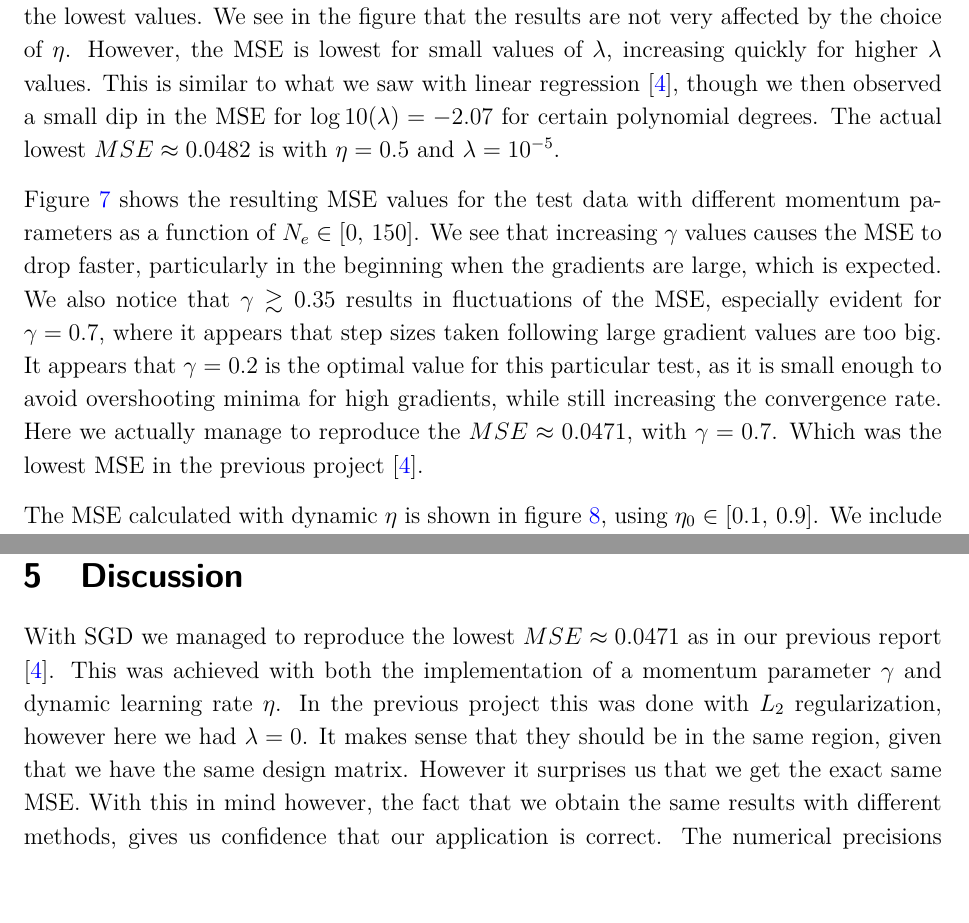
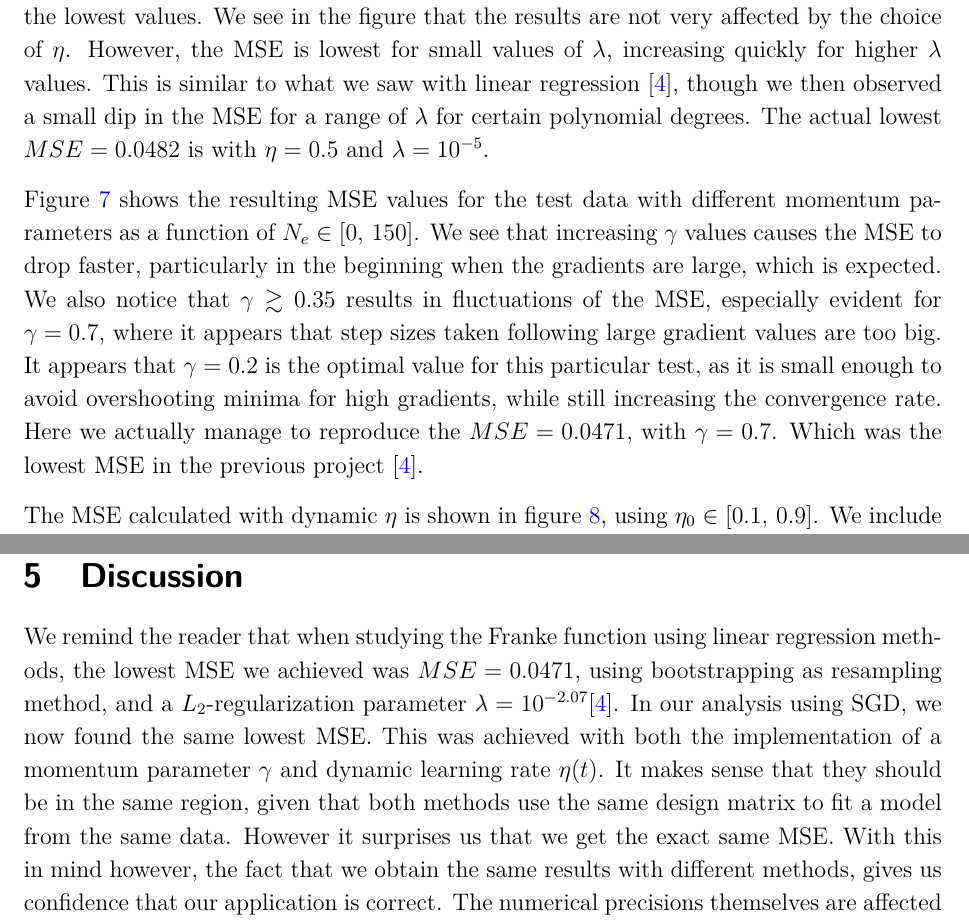
Before and after one commit to sigurdru/FYS-STK4155-Applied-Data-Analysis-and-Machine-Learning, a LaTeX document (project2/tex/project2.tex): two parts of pages 19 and 43 of 45, joined at a grey line, cut so that both start at the same text, the shorter picture padded with empty space. Compiled offline with pdfLaTeX.

Commit message:
update tex

```diff
--- a/project2/tex/project2.tex
+++ b/project2/tex/project2.tex
@@ -405,7 +405,7 @@ The MSE as a function of epochs for different number of minibatches is shown in
 	\label{fig:SGD_Franke_epochs_minibatches}
 \end{figure}
 
-We plot the test MSE after $N_e=150$ epochs with different regularization parameters in figure \ref{fig:SGD_Franke_lambda_eta}. Using the same $\eta$ interval as before and $\lambda\leq1$ we do not set an upper limit on the shown MSE, as we are interested in the general impact of the $\lambda$ values, and not nuances of the lowest values. We see in the figure that the results are not very affected by the choice of $\eta$. However, the MSE is lowest for small values of $\lambda$, increasing quickly for higher $\lambda$ values. This is similar to what we saw with linear regression \cite{project1}, though we then observed a small dip in the MSE for $\log10(\lambda)=-2.07$ for certain polynomial degrees. The actual lowest $MSE \approx 0.0482$ is with $\eta = 0.5$ and $\lambda = 10^{-5}$.
+We plot the test MSE after $N_e=150$ epochs with different regularization parameters in figure \ref{fig:SGD_Franke_lambda_eta}. Using the same $\eta$ interval as before and $\lambda\leq1$ we do not set an upper limit on the shown MSE, as we are interested in the general impact of the $\lambda$ values, and not nuances of the lowest values. We see in the figure that the results are not very affected by the choice of $\eta$. However, the MSE is lowest for small values of $\lambda$, increasing quickly for higher $\lambda$ values. This is similar to what we saw with linear regression \cite{project1}, though we then observed a small dip in the MSE for a range of $\lambda$ for certain polynomial degrees. The actual lowest $MSE = 0.0482$ is with $\eta = 0.5$ and $\lambda = 10^{-5}$.
 
 \begin{figure}[h!]
 	\includegraphics[width=0.9\linewidth]{SGD_Franke/reg_Franke__lambda_eta__Test_MSE__764274.pdf}
@@ -413,7 +413,7 @@ We plot the test MSE after $N_e=150$ epochs with different regularization parame
 	\label{fig:SGD_Franke_lambda_eta}
 \end{figure}
 
-Figure \ref{fig:SGD_Franke_epochs_gamma} shows the resulting MSE values for the test data with different momentum parameters as a function of $N_e\in[0,\,150]$. We see that increasing $\gamma$ values causes the MSE to drop faster, particularly in the beginning when the gradients are large, which is expected. We also notice that $\gamma\gtrsim0.35$ results in fluctuations of the MSE, especially evident for $\gamma=0.7$, where it appears that step sizes taken following large gradient values are too big. It appears that $\gamma=0.2$ is the optimal value for this particular test, as it is small enough to avoid overshooting minima for high gradients, while still increasing the convergence rate. Here we actually manage to reproduce the $MSE \approx 0.0471$, with $\gamma = 0.7$. Which was the lowest MSE in the previous project \cite{project1}.
+Figure \ref{fig:SGD_Franke_epochs_gamma} shows the resulting MSE values for the test data with different momentum parameters as a function of $N_e\in[0,\,150]$. We see that increasing $\gamma$ values causes the MSE to drop faster, particularly in the beginning when the gradients are large, which is expected. We also notice that $\gamma\gtrsim0.35$ results in fluctuations of the MSE, especially evident for $\gamma=0.7$, where it appears that step sizes taken following large gradient values are too big. It appears that $\gamma=0.2$ is the optimal value for this particular test, as it is small enough to avoid overshooting minima for high gradients, while still increasing the convergence rate. Here we actually manage to reproduce the $MSE = 0.0471$, with $\gamma = 0.7$. Which was the lowest MSE in the previous project \cite{project1}.
 
 \begin{figure}[h!]
 	\includegraphics[width=0.9\linewidth]{SGD_Franke/reg_Franke__epochs_gamma__Test_MSE__239373.pdf}
@@ -588,7 +588,7 @@ There are many potential optimal parameters, however lets choose $\eta= 0.00251$
 
 \section{Discussion}
 
-With SGD we managed to reproduce the lowest $MSE \approx 0.0471$ as in our previous report \cite{project1}. This was achieved with both the implementation of a momentum parameter $\gamma$ and dynamic learning rate $\eta$. In the previous project this was done with $L_2$ regularization, however here we had $\lambda = 0$. It makes sense that they should be in the same region, given that we have the same design matrix. However it surprises us that we get the exact same MSE. With this in mind however, the fact that we obtain the same results with different methods, gives us confidence that our application is correct. The numerical precisions themselves are affected by numerous circumstances, one of which might be randomness in the noise of the data, which differs between the two methods. Using the MSE to conclude that one of the methods is superior to the other is simply something we do not have sufficient information to do. With SGD we omitted the study of the $R^2$ scores, which would have been reasonable to implement for comparing our result to linear regression.
+We remind the reader that when studying the Franke function using linear regression methods, the lowest MSE we achieved was $MSE=0.0471$, using bootstrapping as resampling method, and a $L_2$-regularization parameter $\lambda=10^{-2.07}$\cite{project1}. In our analysis using SGD, we now found the same lowest MSE. This was achieved with both the implementation of a momentum parameter $\gamma$ and dynamic learning rate $\eta(t)$. It makes sense that they should be in the same region, given that both methods use the same design matrix to fit a model from the same data. However it surprises us that we get the exact same MSE. With this in mind however, the fact that we obtain the same results with different methods, gives us confidence that our application is correct. The numerical precisions themselves are affected by numerous circumstances, one of which might be randomness in the noise of the data, which differs between the two methods. Using the MSE to conclude that one of the methods is superior to the other is simply something we do not have sufficient information to do. With SGD we omitted the study of the $R^2$ scores, which would have been reasonable to implement for comparing our result to linear regression.
 
 We know that the optimal choice of a given parameter are affected by changes to the other parameters. This implies that our method is not guaranteed to optimize the entire parameter space. However, we have assumed that it gives a good approximation, supported by the fact that our results for consistent with those obtained from linear regression.
 
```
Also changed, not shown: project2/tex/project2.pdf (deleted), project2/tex/project2.tex (6 more changed lines).
